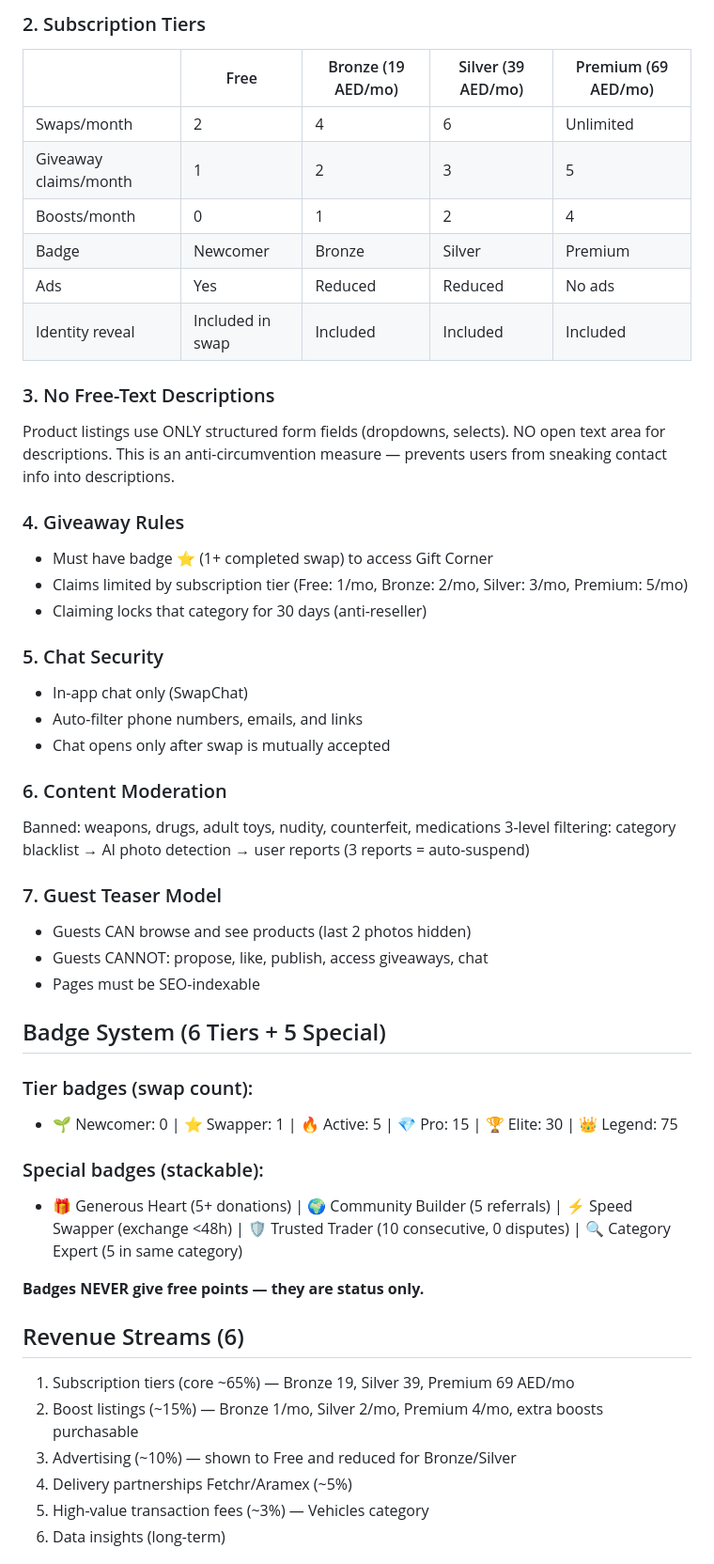
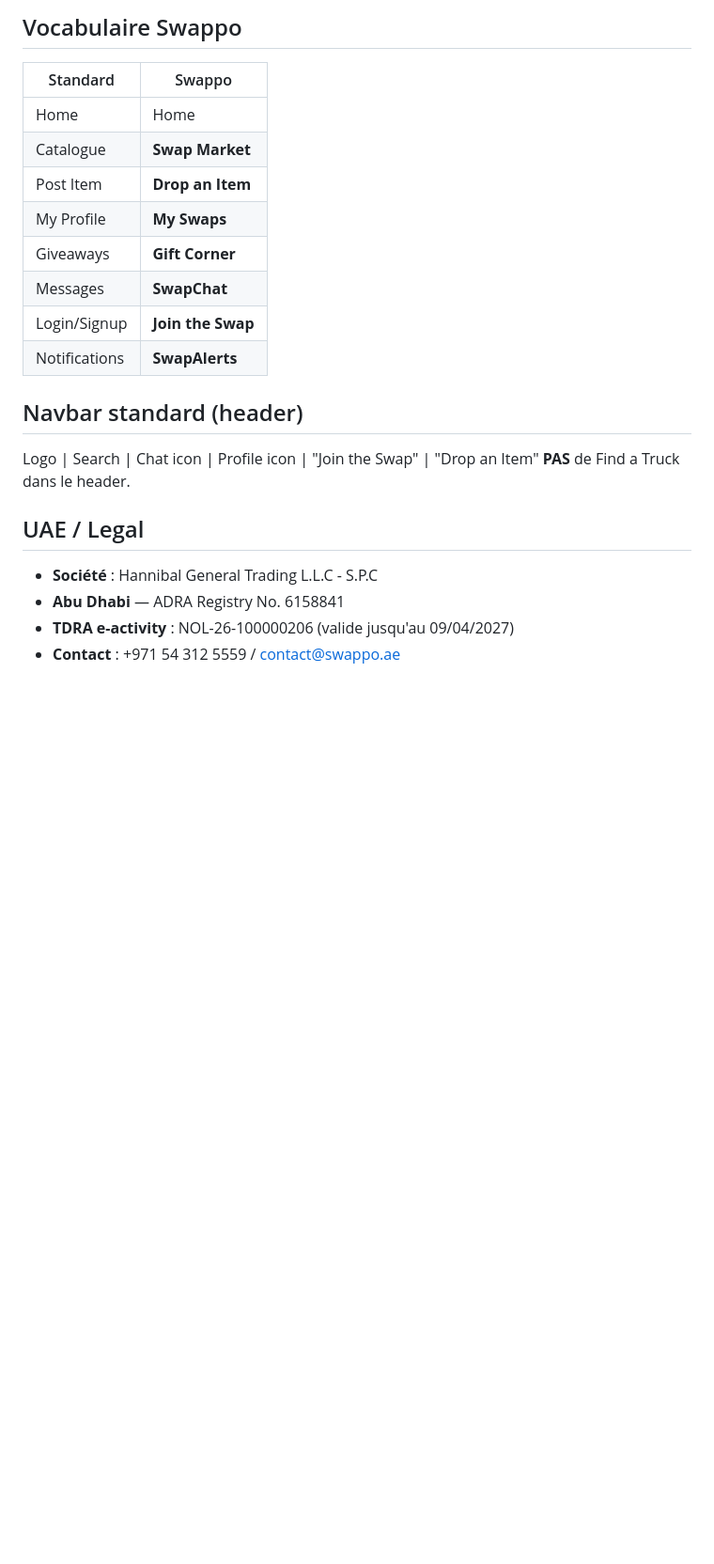
Before and after one commit to ahmedkridis-dot/swappo, a Markdown page: CLAUDE.md, the part around one of its changes. Shown at 94% size. Rendered like a GitHub page; blank space fills up the shorter version.

```diff
--- a/CLAUDE.md
+++ b/CLAUDE.md
@@ -86,50 +169,23 @@ Users get a monthly quota of swaps based on their plan. Identity is revealed aut
 
-### 2. Subscription Tiers
-| | Free | Bronze (19 AED/mo) | Silver (39 AED/mo) | Premium (69 AED/mo) |
-|---|---|---|---|---|
-| Swaps/month | 2 | 4 | 6 | Unlimited |
-| Giveaway claims/month | 1 | 2 | 3 | 5 |
-| Boosts/month | 0 | 1 | 2 | 4 |
-| Badge | Newcomer | Bronze | Silver | Premium |
-| Ads | Yes | Reduced | Reduced | No ads |
-| Identity reveal | Included in swap | Included | Included | Included |
+## Vocabulaire Swappo
+| Standard | Swappo |
+|----------|--------|
+| Home | Home |
+| Catalogue | **Swap Market** |
+| Post Item | **Drop an Item** |
+| My Profile | **My Swaps** |
+| Giveaways | **Gift Corner** |
+| Messages | **SwapChat** |
+| Login/Signup | **Join the Swap** |
+| Notifications | **SwapAlerts** |
 
-### 3. No Free-Text Descriptions
-Product listings use ONLY structured form fields (dropdowns, selects). NO open text area for descriptions. This is an anti-circumvention measure — prevents users from sneaking contact info into descriptions.
+## Navbar standard (header)
+Logo | Search | Chat icon | Profile icon | "Join the Swap" | "Drop an Item"
+**PAS** de Find a Truck dans le header.
 
-### 4. Giveaway Rules
-- Must have badge ⭐ (1+ completed swap) to access Gift Corner
-- Claims limited by subscription tier (Free: 1/mo, Bronze: 2/mo, Silver: 3/mo, Premium: 5/mo)
-- Claiming locks that category for 30 days (anti-reseller)
+## UAE / Legal
+- **Société** : Hannibal General Trading L.L.C - S.P.C
+- **Abu Dhabi** — ADRA Registry No. 6158841
+- **TDRA e-activity** : NOL-26-100000206 (valide jusqu'au 09/04/2027)
+- **Contact** : +971 54 312 5559 / contact@swappo.ae
 
-### 5. Chat Security
-- In-app chat only (SwapChat)
-- Auto-filter phone numbers, emails, and links
-- Chat opens only after swap is mutually accepted
-
-### 6. Content Moderation
-Banned: weapons, drugs, adult toys, nudity, counterfeit, medications
-3-level filtering: category blacklist → AI photo detection → user reports (3 reports = auto-suspend)
-
-### 7. Guest Teaser Model
-- Guests CAN browse and see products (last 2 photos hidden)
-- Guests CANNOT: propose, like, publish, access giveaways, chat
-- Pages must be SEO-indexable
-
-## Badge System (6 Tiers + 5 Special)
-### Tier badges (swap count):
-- 🌱 Newcomer: 0 | ⭐ Swapper: 1 | 🔥 Active: 5 | 💎 Pro: 15 | 🏆 Elite: 30 | 👑 Legend: 75
-
-### Special badges (stackable):
-- 🎁 Generous Heart (5+ donations) | 🌍 Community Builder (5 referrals) | ⚡ Speed Swapper (exchange <48h) | 🛡️ Trusted Trader (10 consecutive, 0 disputes) | 🔍 Category Expert (5 in same category)
-
-**Badges NEVER give free points — they are status only.**
-
-## Revenue Streams (6)
-1. Subscription tiers (core ~65%) — Bronze 19, Silver 39, Premium 69 AED/mo
-2. Boost listings (~15%) — Bronze 1/mo, Silver 2/mo, Premium 4/mo, extra boosts purchasable
-3. Advertising (~10%) — shown to Free and reduced for Bronze/Silver
-4. Delivery partnerships Fetchr/Aramex (~5%)
-5. High-value transaction fees (~3%) — Vehicles category
-6. Data insights (long-term)
-
```
Also changed, not shown: other parts of CLAUDE.md (+149 -129 lines).
